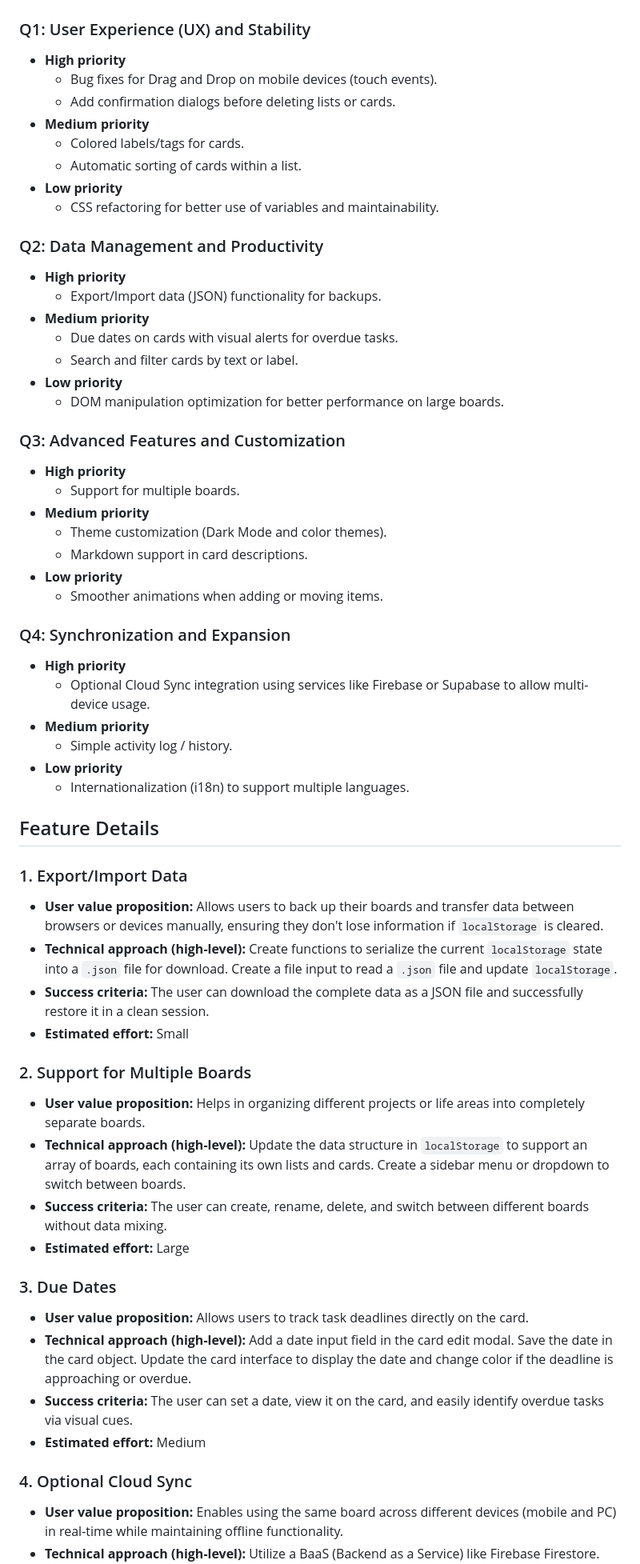
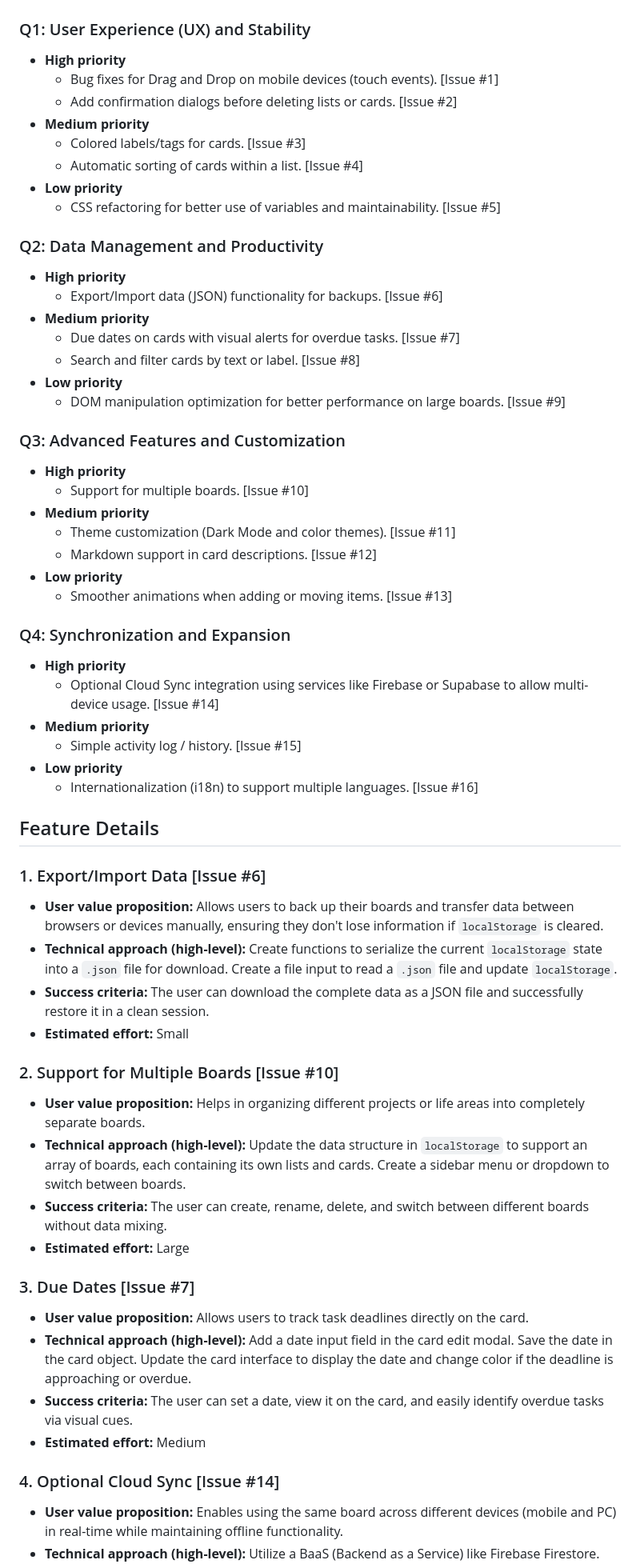
Before and after one commit to pedrolarva/trello, a Markdown page: ROADMAP.md, the part around the change. Shown at 80% size. Rendered like a GitHub page.

Commit message:
docs: update ROADMAP.md with issue links
Added mock GitHub issue links to the Quarterly Roadmap and Feature Details sections to fulfill user request.

Co-authored-by: pedrolarva <1556612+pedrolarva@users.noreply.github.com>

```diff
--- a/ROADMAP.md
+++ b/ROADMAP.md
@@ -15,61 +15,61 @@ The project currently has core functionalities implemented:
 
 ### Q1: User Experience (UX) and Stability
 - **High priority**
-  - Bug fixes for Drag and Drop on mobile devices (touch events).
-  - Add confirmation dialogs before deleting lists or cards.
+  - Bug fixes for Drag and Drop on mobile devices (touch events). [Issue #1]
+  - Add confirmation dialogs before deleting lists or cards. [Issue #2]
 - **Medium priority**
-  - Colored labels/tags for cards.
-  - Automatic sorting of cards within a list.
+  - Colored labels/tags for cards. [Issue #3]
+  - Automatic sorting of cards within a list. [Issue #4]
 - **Low priority**
-  - CSS refactoring for better use of variables and maintainability.
+  - CSS refactoring for better use of variables and maintainability. [Issue #5]
 
 ### Q2: Data Management and Productivity
 - **High priority**
-  - Export/Import data (JSON) functionality for backups.
+  - Export/Import data (JSON) functionality for backups. [Issue #6]
 - **Medium priority**
-  - Due dates on cards with visual alerts for overdue tasks.
-  - Search and filter cards by text or label.
+  - Due dates on cards with visual alerts for overdue tasks. [Issue #7]
+  - Search and filter cards by text or label. [Issue #8]
 - **Low priority**
-  - DOM manipulation optimization for better performance on large boards.
+  - DOM manipulation optimization for better performance on large boards. [Issue #9]
 
 ### Q3: Advanced Features and Customization
 - **High priority**
-  - Support for multiple boards.
+  - Support for multiple boards. [Issue #10]
 - **Medium priority**
-  - Theme customization (Dark Mode and color themes).
-  - Markdown support in card descriptions.
+  - Theme customization (Dark Mode and color themes). [Issue #11]
+  - Markdown support in card descriptions. [Issue #12]
 - **Low priority**
-  - Smoother animations when adding or moving items.
+  - Smoother animations when adding or moving items. [Issue #13]
 
 ### Q4: Synchronization and Expansion
 - **High priority**
-  - Optional Cloud Sync integration using services like Firebase or Supabase to allow multi-device usage.
+  - Optional Cloud Sync integration using services like Firebase or Supabase to allow multi-device usage. [Issue #14]
 - **Medium priority**
-  - Simple activity log / history.
+  - Simple activity log / history. [Issue #15]
 - **Low priority**
-  - Internationalization (i18n) to support multiple languages.
+  - Internationalization (i18n) to support multiple languages. [Issue #16]
 
 ## Feature Details
 
-### 1. Export/Import Data
+### 1. Export/Import Data [Issue #6]
 - **User value proposition:** Allows users to back up their boards and transfer data between browsers or devices manually, ensuring they don't lose information if `localStorage` is cleared.
 - **Technical approach (high-level):** Create functions to serialize the current `localStorage` state into a `.json` file for download. Create a file input to read a `.json` file and update `localStorage`.
 - **Success criteria:** The user can download the complete data as a JSON file and successfully restore it in a clean session.
 - **Estimated effort:** Small
 
-### 2. Support for Multiple Boards
+### 2. Support for Multiple Boards [Issue #10]
 - **User value proposition:** Helps in organizing different projects or life areas into completely separate boards.
 - **Technical approach (high-level):** Update the data structure in `localStorage` to support an array of boards, each containing its own lists and cards. Create a sidebar menu or dropdown to switch between boards.
 - **Success criteria:** The user can create, rename, delete, and switch between different boards without data mixing.
 - **Estimated effort:** Large
 
-### 3. Due Dates
+### 3. Due Dates [Issue #7]
 - **User value proposition:** Allows users to track task deadlines directly on the card.
 - **Technical approach (high-level):** Add a date input field in the card edit modal. Save the date in the card object. Update the card interface to display the date and change color if the deadline is approaching or overdue.
 - **Success criteria:** The user can set a date, view it on the card, and easily identify overdue tasks via visual cues.
 - **Estimated effort:** Medium
 
-### 4. Optional Cloud Sync
+### 4. Optional Cloud Sync [Issue #14]
 - **User value proposition:** Enables using the same board across different devices (mobile and PC) in real-time while maintaining offline functionality.
 - **Technical approach (high-level):** Utilize a BaaS (Backend as a Service) like Firebase Firestore. Sync local data with the cloud when an internet connection is available, using conflict resolution strategies.
 - **Success criteria:** Data is automatically and correctly synced between two different devices logged into the same account.
```
